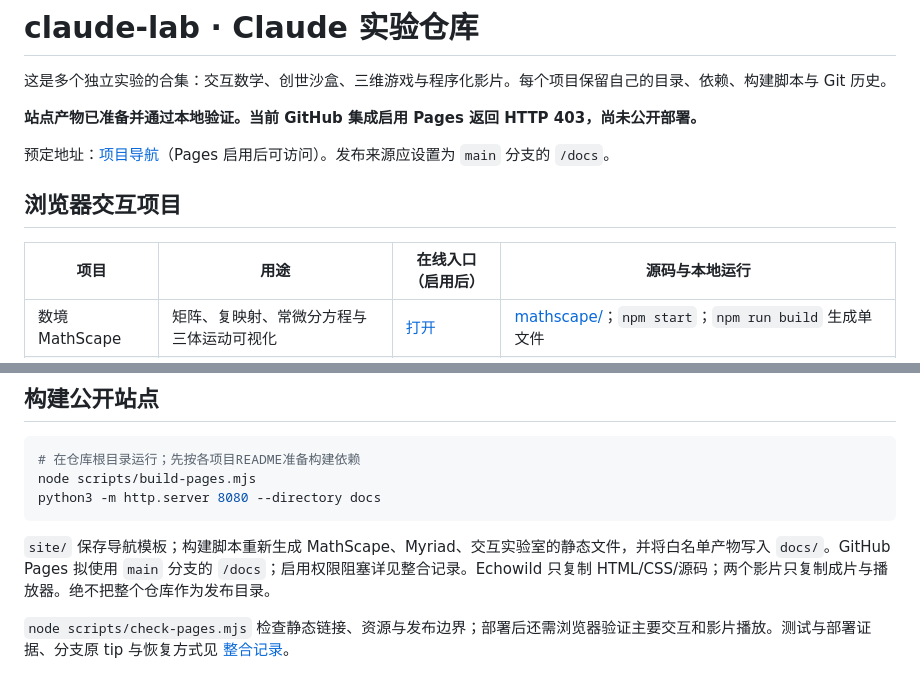
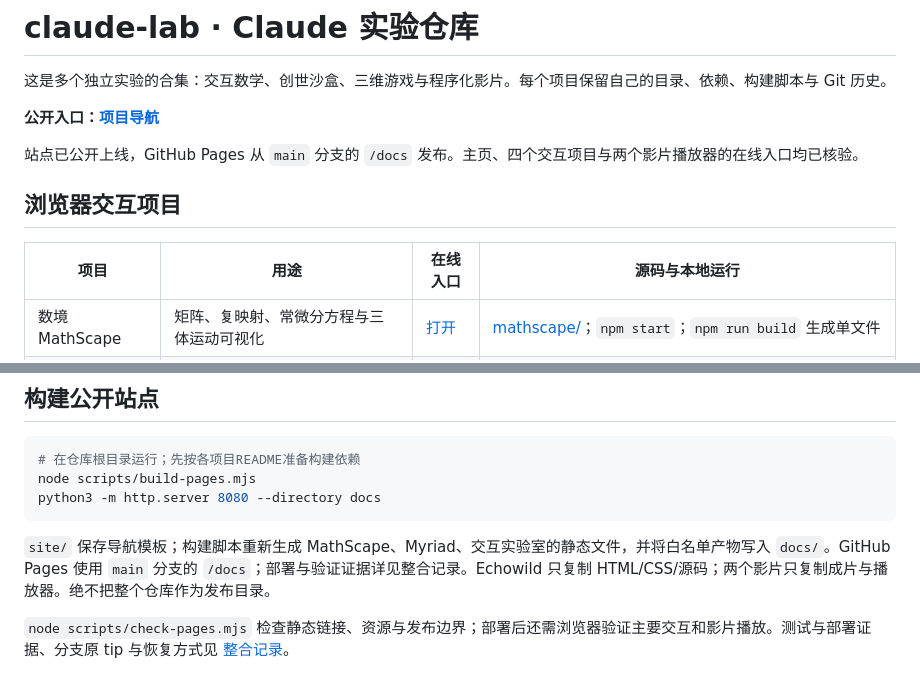
Before and after one commit to xhc144/claude-lab, a Markdown page: README.md, 2 parts joined by grey strips. GitHub-like rendering.

````diff
--- a/README.md
+++ b/README.md
@@ -2,13 +2,13 @@
 
 这是多个独立实验的合集：交互数学、创世沙盒、三维游戏与程序化影片。每个项目保留自己的目录、依赖、构建脚本与 Git 历史。
 
-**站点产物已准备并通过本地验证。当前 GitHub 集成启用 Pages 返回 HTTP 403，尚未公开部署。**
+**公开入口：[项目导航](https://xhc144.github.io/claude-lab/)**
 
-预定地址：[项目导航](https://xhc144.github.io/claude-lab/)（Pages 启用后可访问）。发布来源应设置为 `main` 分支的 `/docs`。
+站点已公开上线，GitHub Pages 从 `main` 分支的 `/docs` 发布。主页、四个交互项目与两个影片播放器的在线入口均已核验。
 
 ## 浏览器交互项目
 
-| 项目 | 用途 | 在线入口（启用后） | 源码与本地运行 |
+| 项目 | 用途 | 在线入口 | 源码与本地运行 |
 | --- | --- | --- | --- |
 | 数境 MathScape | 矩阵、复映射、常微分方程与三体运动可视化 | [打开](https://xhc144.github.io/claude-lab/mathscape/) | [mathscape/](mathscape/)；`npm start`；`npm run build` 生成单文件 |
 | 万象 Myriad | 地形、气候、生态和文明演化的创世沙盒 | [打开](https://xhc144.github.io/claude-lab/myriad/) | [myriad/](myriad/)；`npm start`；`npm run build` 生成单文件；桌面操作最佳 |
@@ -40,7 +40,7 @@ node scripts/build-pages.mjs
 python3 -m http.server 8080 --directory docs
 ```
 
-`site/` 保存导航模板；构建脚本重新生成 MathScape、Myriad、交互实验室的静态文件，并将白名单产物写入 `docs/`。GitHub Pages 拟使用 `main` 分支的 `/docs`；启用权限阻塞详见整合记录。Echowild 只复制 HTML/CSS/源码；两个影片只复制成片与播放器。绝不把整个仓库作为发布目录。
+`site/` 保存导航模板；构建脚本重新生成 MathScape、Myriad、交互实验室的静态文件，并将白名单产物写入 `docs/`。GitHub Pages 使用 `main` 分支的 `/docs`；部署与验证证据详见整合记录。Echowild 只复制 HTML/CSS/源码；两个影片只复制成片与播放器。绝不把整个仓库作为发布目录。
 
 `node scripts/check-pages.mjs` 检查静态链接、资源与发布边界；部署后还需浏览器验证主要交互和影片播放。测试与部署证据、分支原 tip 与恢复方式见 [整合记录](docs/INTEGRATION.md)。
 
````
Also changed, not shown: docs/INTEGRATION.md (+15 -5 lines), sea-above/README.md (+1 -1 lines).
